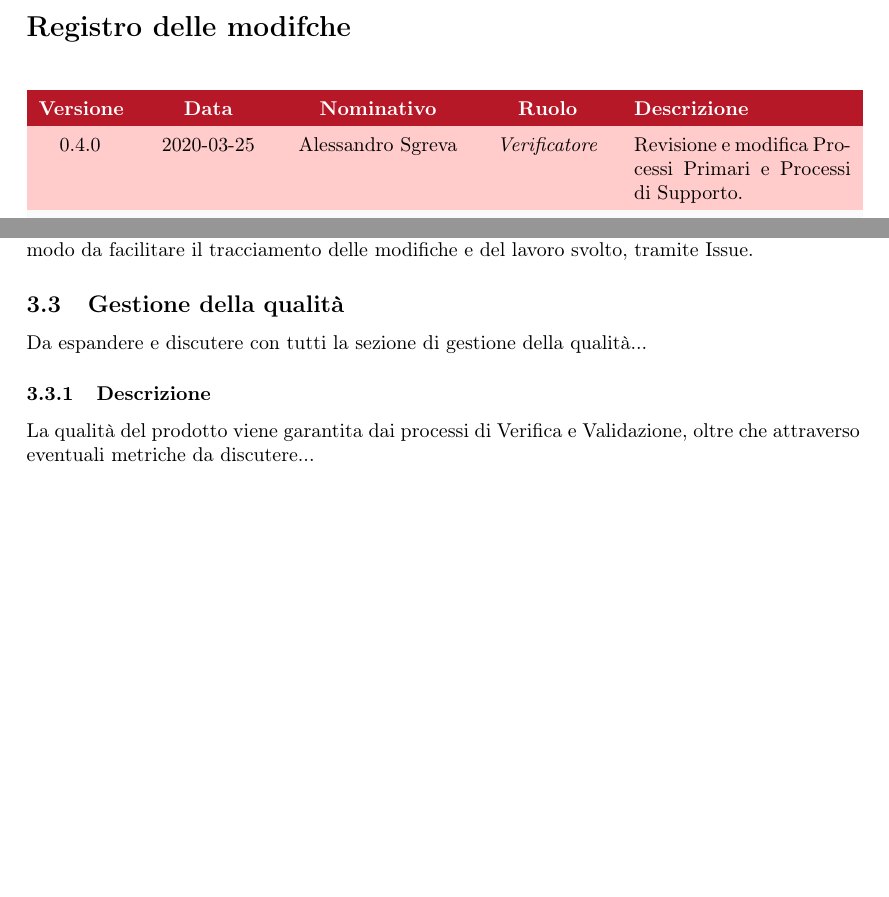
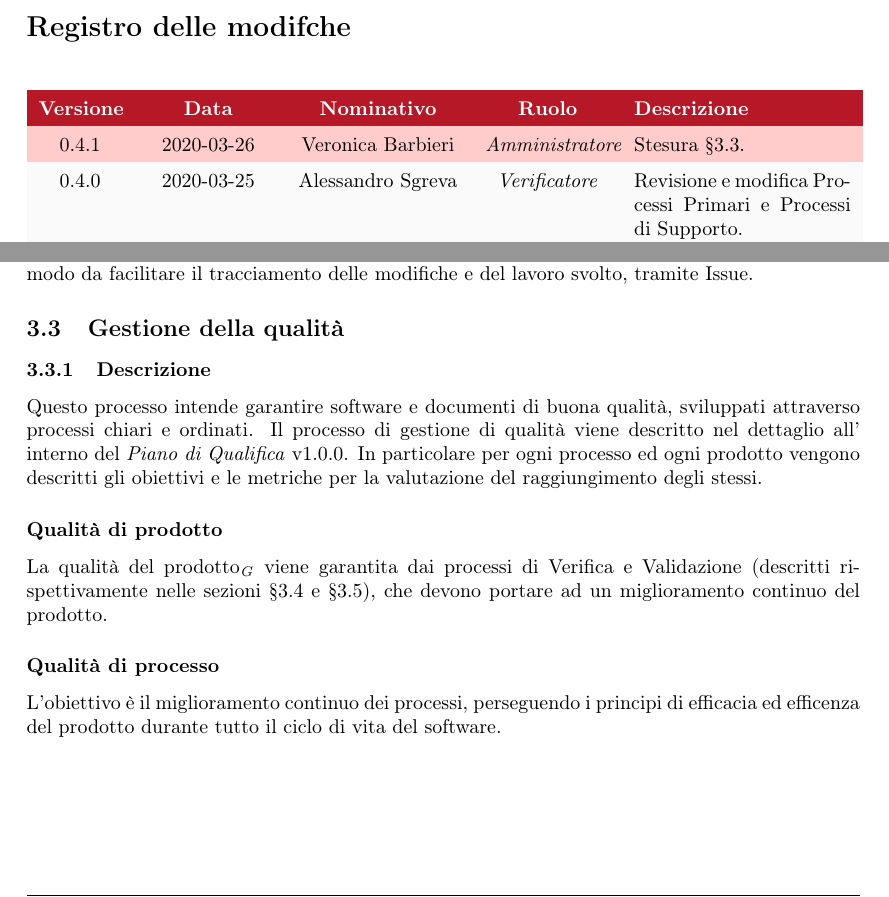
Before and after one commit to Rounadbout/Documentazione, a LaTeX document (Interni/Norme_progetto/norme_di_progetto.tex, which reads Interni/Norme_progetto/config/commands.tex, Interni/Norme_progetto/res/sections/03-ProcessiDiSupporto.tex, Interni/Norme_progetto/res/sections/changelog.tex): two parts of pages 2 and 20 of 26, joined at a grey line, cut so that both start at the same text, the shorter picture padded with empty space. Compiled offline with pdfLaTeX.

Commit message:
Stesura sezione "Gesione dellla qualità"
Nella parte commentata (dalla riga 326 alla 332), scritte delle possibili aggiunte o riferimenti per la qualità di prodotto

```diff
--- a/Interni/Norme_progetto/config/commands.tex
+++ b/Interni/Norme_progetto/config/commands.tex
@@ -1,6 +1,6 @@
 %Lista dei comandi personalizzati
 \newcommand{\docTitle}{Norme di Progetto}
-\newcommand{\docVersion}{0.4.0}
+\newcommand{\docVersion}{0.4.1}
 \newcommand{\approv}{}
 \newcommand{\ver}{\AS{} }
 \newcommand{\red}{ \LB{} \\ & \NF{} \\ & \VB{} }
--- a/Interni/Norme_progetto/res/sections/03-ProcessiDiSupporto.tex
+++ b/Interni/Norme_progetto/res/sections/03-ProcessiDiSupporto.tex
@@ -314,9 +314,24 @@
 
 % Da espandere e discutere con tutti la sezione di gestione della qualità
   \subsection{Gestione della qualità}
-    Da espandere e discutere con tutti la sezione di gestione della qualità...
     \subsubsection{Descrizione}
-      La qualità del prodotto viene garantita dai processi di Verifica e Validazione, oltre che attraverso eventuali metriche da discutere...
+      Questo processo intende garantire software e documenti di buona qualità, sviluppati attraverso processi chiari e ordinati. Il processo di gestione di qualità viene descritto nel dettaglio all' interno del \PdQ{} v1.0.0. In particolare per ogni processo ed ogni prodotto vengono descritti gli obiettivi e le metriche per la valutazione del raggiungimento degli stessi.
+
+    \subsubsection*{Qualità di prodotto}
+      La qualità del prodotto\ped{\textit{G}} viene garantita dai processi di Verifica e Validazione (descritti rispettivamente nelle sezioni \textsection3.4 e \textsection3.5), che devono portare ad un miglioramento continuo del prodotto.
+
+    \subsubsection*{Qualità di processo}
+      L'obiettivo è il miglioramento continuo dei processi, perseguendo i principi di efficacia ed efficenza del prodotto durante tutto il ciclo di vita del software.
+
+    % \subsubsection{Attività}
+      % da vedere:
+      % - SPICE (slide 10) https://www.math.unipd.it/~tullio/IS-1/2019/Dispense/L13.pdf
+      % - indice di gulpeasese (GULP)
+      % - Correttezza ortografica (CORT) -> CORT = numero di errori ortografici
+      % - Vedere e valutare se inserire le metriche per ogni proesso nel loro paragrafo (dove necessario)
+      % - Valutare se aggiungere paragrafi di obiettivi della qualità di processo e di prodotto
+
+    % \subsubsection{Strumenti}
 
 % Da valutare e discutere l'espansione delle sezioni seguenti di Verifica e Validazione
   \subsection{Verifica}
--- a/Interni/Norme_progetto/res/sections/changelog.tex
+++ b/Interni/Norme_progetto/res/sections/changelog.tex
@@ -19,6 +19,7 @@
 
 	% contenuto tabella
 	% esempio: ProvaVersione & ProvaData & ProvaPersona & \textit{ProvaRuolo} & ProvaAzione. \\
+	0.4.1 & 2020-03-26 & \VB{} & \textit{Amministratore} & Stesura \textsection3.3. \\
 	0.4.0 & 2020-03-25 & \AS{} & \textit{Verificatore} & Revisione e modifica Processi Primari e Processi di Supporto. \\
 	0.3.3 & 2020-03-23 & \VB{} & \textit{Amministratore} & Stesura \textsection3.2, \textsection3.3 e \textsection3.4. \\
 	0.3.2 & 2020-03-23 & \VB{} & \textit{Amministratore} & Correzioni a seguito della verifica in \textsection3 "Processi di Supporto". \\
```
Also changed, not shown: Interni/Norme_progetto/res/sections/03-ProcessiDiSupporto.tex (4 more changed lines).
